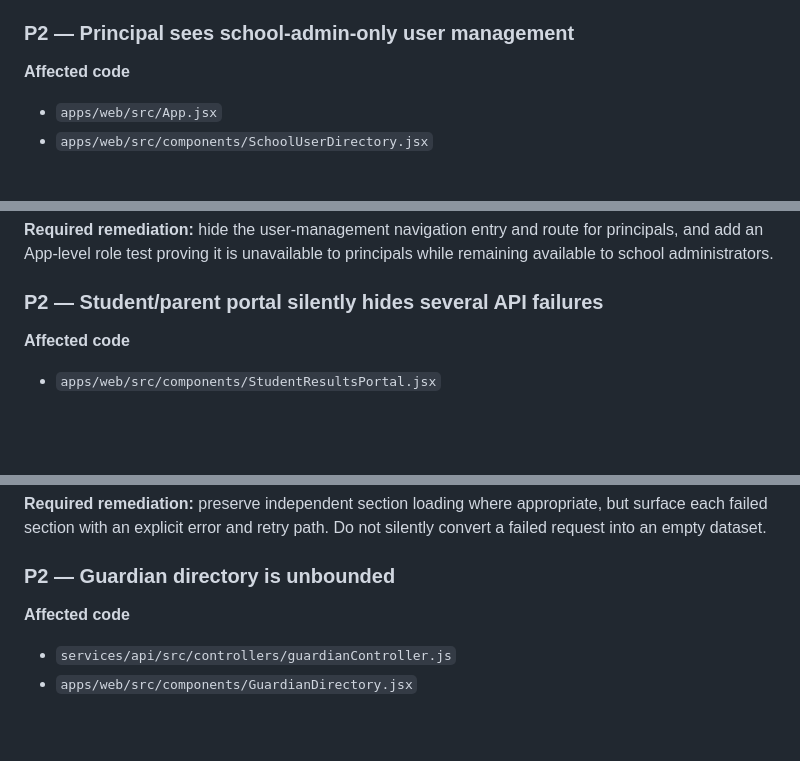
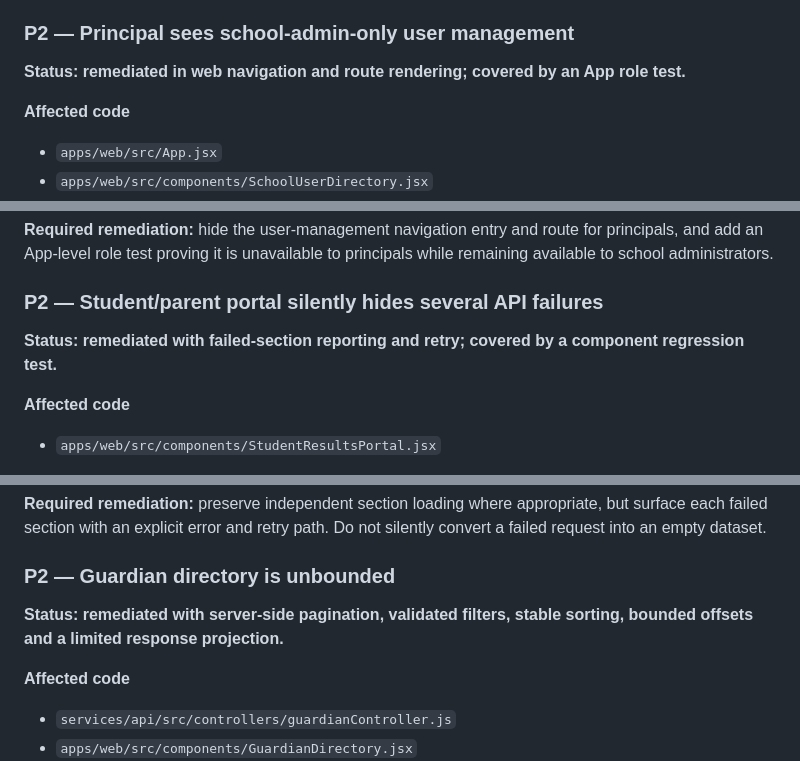
Before and after one commit to meesamriyaz-cyber/school-erp, a Markdown page: docs/phase-16-system-wide-audit.md, 3 parts joined by grey strips. Rendered like a GitHub page; blank space fills up the shorter version.

```diff
--- a/docs/phase-16-system-wide-audit.md
+++ b/docs/phase-16-system-wide-audit.md
@@ -94,6 +117,8 @@ The system is **not yet release-ready**. The audit found a high-priority teacher
 
 ### P2 — Principal sees school-admin-only user management
 
+**Status: remediated in web navigation and route rendering; covered by an App role test.**
+
 **Affected code**
 - `apps/web/src/App.jsx`
 - `apps/web/src/components/SchoolUserDirectory.jsx`
@@ -110,6 +135,8 @@ The system is **not yet release-ready**. The audit found a high-priority teacher
 
 ### P2 — Student/parent portal silently hides several API failures
 
+**Status: remediated with failed-section reporting and retry; covered by a component regression test.**
+
 **Affected code**
 - `apps/web/src/components/StudentResultsPortal.jsx`
 
@@ -124,6 +151,8 @@ The system is **not yet release-ready**. The audit found a high-priority teacher
 **Required remediation:** preserve independent section loading where appropriate, but surface each failed section with an explicit error and retry path. Do not silently convert a failed request into an empty dataset.
 
 ### P2 — Guardian directory is unbounded
+
+**Status: remediated with server-side pagination, validated filters, stable sorting, bounded offsets and a limited response projection.**
 
 **Affected code**
 - `services/api/src/controllers/guardianController.js`
```
Also changed, not shown: other parts of docs/phase-16-system-wide-audit.md (+33 -0 lines).
